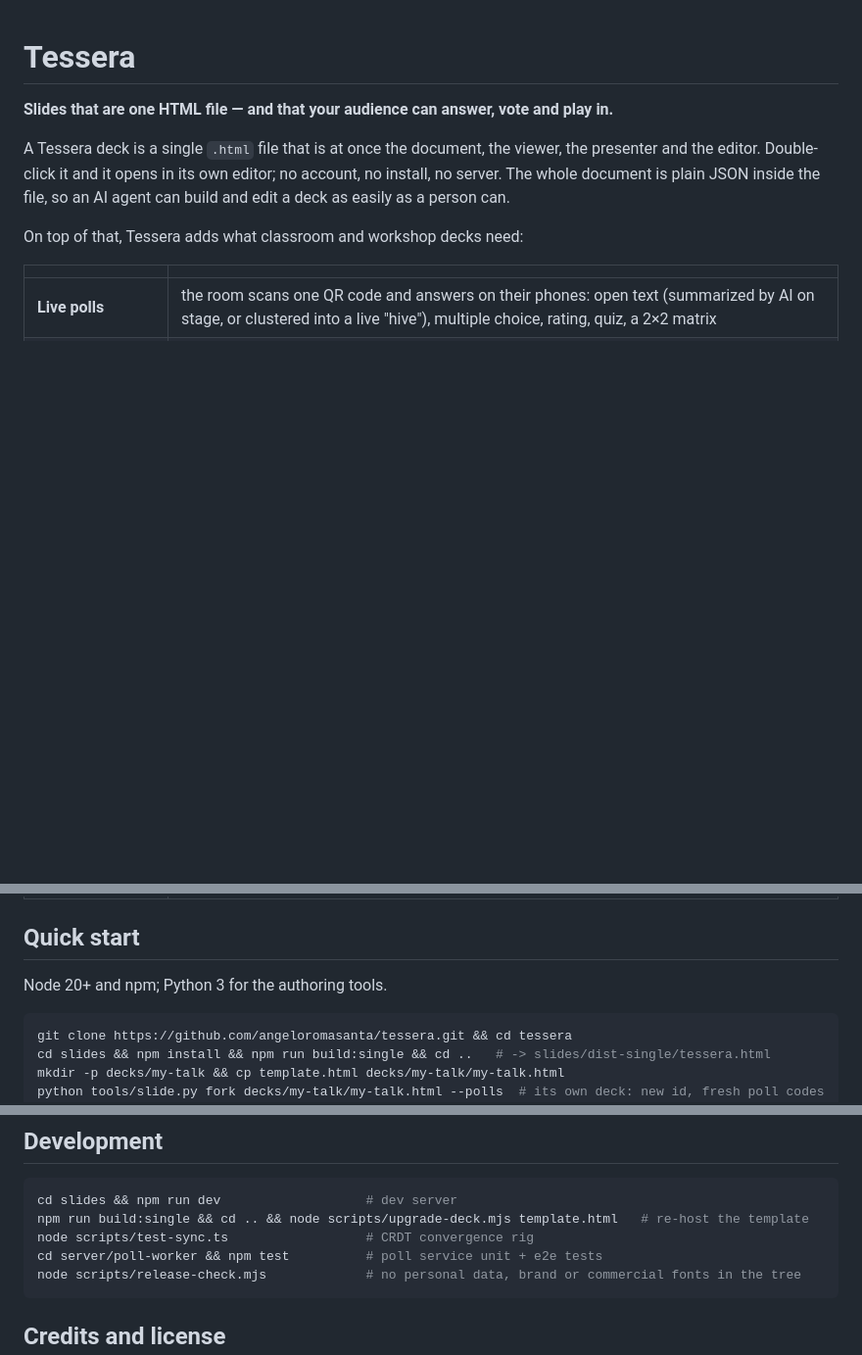
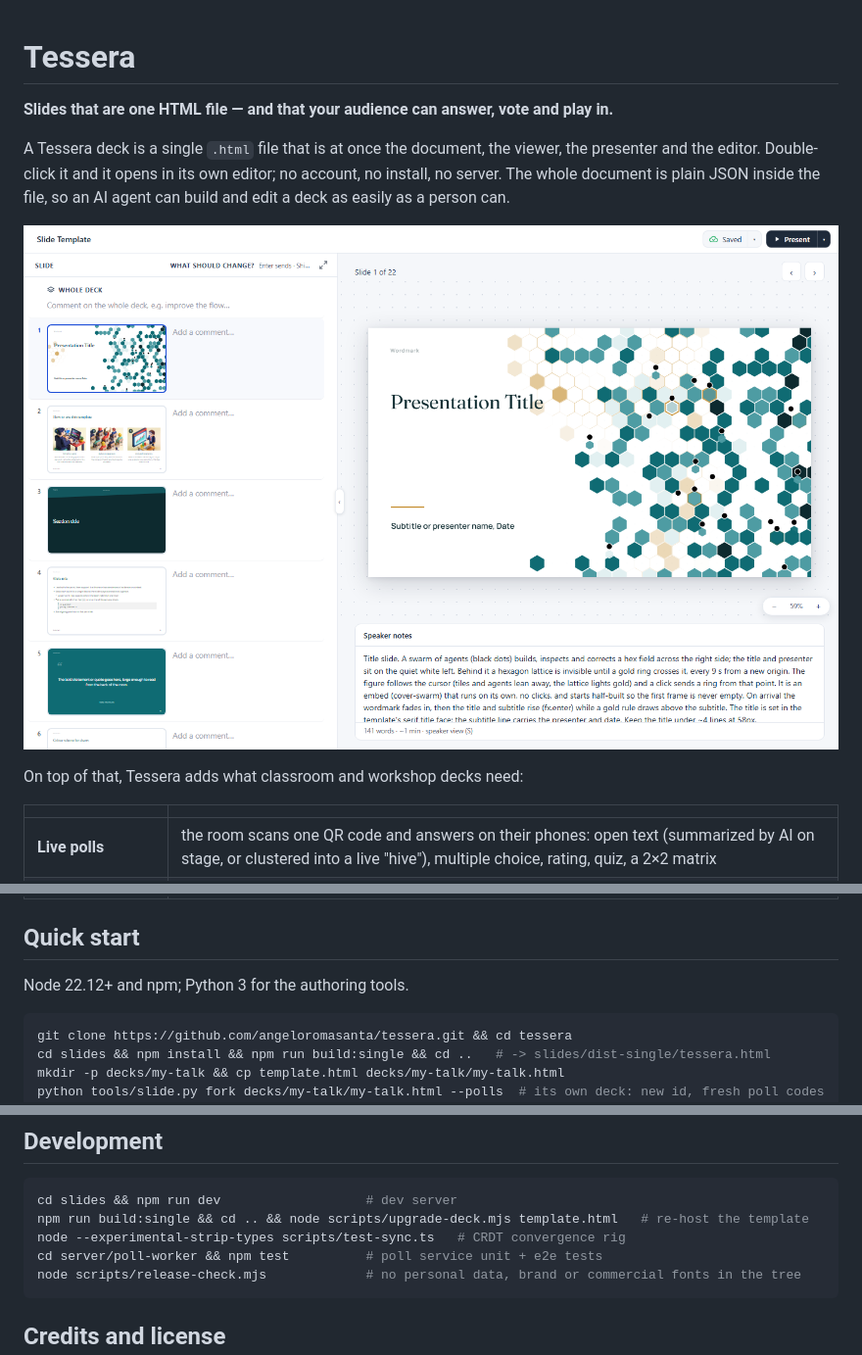
Before and after one commit to angeloromasanta/tessera, a Markdown page: README.md, 3 parts joined by grey strips. Shown at 98% size. Rendered like a GitHub page; pictures changed too: docs/img/editor.png (added); blank space fills up the shorter version.

````diff
--- a/README.md
+++ b/README.md
@@ -6,6 +6,8 @@ A Tessera deck is a single `.html` file that is at once the document, the viewer
 the presenter and the editor. Double-click it and it opens in its own editor; no
 account, no install, no server. The whole document is plain JSON inside the
 file, so an AI agent can build and edit a deck as easily as a person can.
+
+![The editor: slides with a request box beside each, the open slide and its speaker notes](docs/img/editor.png)
 
 On top of that, Tessera adds what classroom and workshop decks need:
 
@@ -19,7 +21,7 @@ On top of that, Tessera adds what classroom and workshop decks need:
 
 ## Quick start
 
-Node 20+ and npm; Python 3 for the authoring tools.
+Node 22.12+ and npm; Python 3 for the authoring tools.
 
 ```bash
 git clone https://github.com/angeloromasanta/tessera.git && cd tessera
@@ -91,7 +93,7 @@ decks/               your decks (gitignored)
 ```bash
 cd slides && npm run dev                   # dev server
 npm run build:single && cd .. && node scripts/upgrade-deck.mjs template.html   # re-host the template
-node scripts/test-sync.ts                  # CRDT convergence rig
+node --experimental-strip-types scripts/test-sync.ts   # CRDT convergence rig
 cd server/poll-worker && npm test          # poll service unit + e2e tests
 node scripts/release-check.mjs             # no personal data, brand or commercial fonts in the tree
 ```
````
Also changed, not shown: CLAUDE.md (+1 -1 lines), docs/PLATFORM.md (+1 -1 lines), 1 other file.
